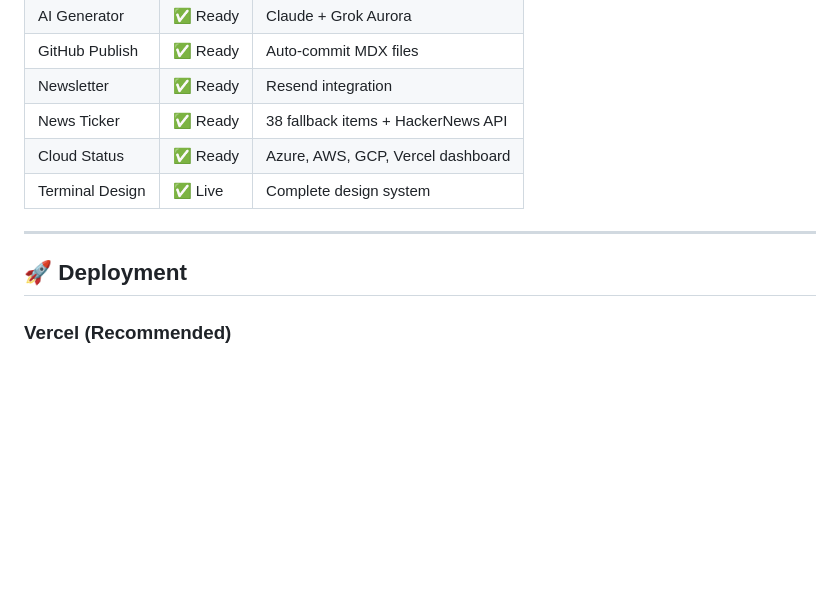
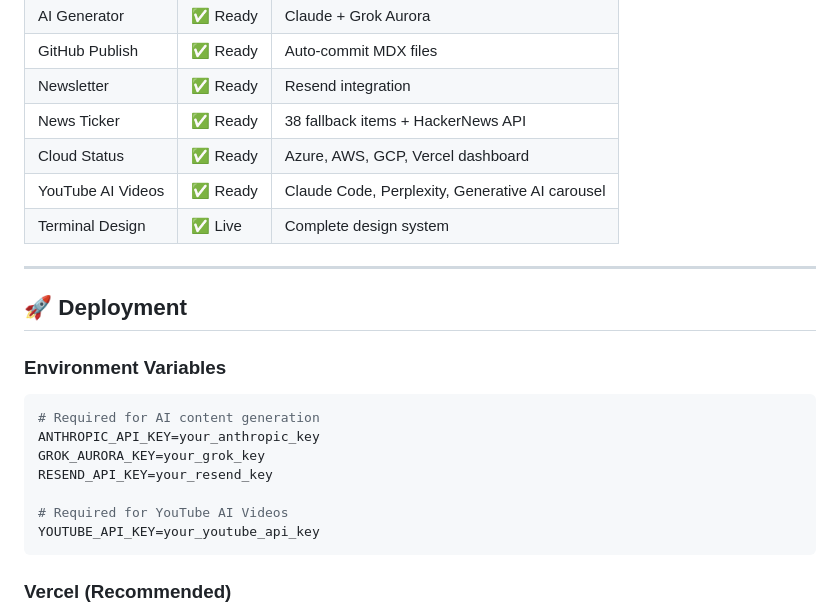
Before and after one commit to Tripleiks/bedcave-frontend, a Markdown page: README.md, the part around the change. Rendered like a GitHub page; blank space fills up the shorter version.

Commit message:
docs: README und TECHNICAL aktualisiert mit YouTube AI Videos Features

````diff
--- a/README.md
+++ b/README.md
@@ -192,11 +192,24 @@ bedcave-frontend/
 | Newsletter | ✅ Ready | Resend integration |
 | News Ticker | ✅ Ready | 38 fallback items + HackerNews API |
 | Cloud Status | ✅ Ready | Azure, AWS, GCP, Vercel dashboard |
+| YouTube AI Videos | ✅ Ready | Claude Code, Perplexity, Generative AI carousel |
 | Terminal Design | ✅ Live | Complete design system |
 
 ---
 
 ## 🚀 Deployment
+
+### Environment Variables
+
+```bash
+# Required for AI content generation
+ANTHROPIC_API_KEY=your_anthropic_key
+GROK_AURORA_KEY=your_grok_key
+RESEND_API_KEY=your_resend_key
+
+# Required for YouTube AI Videos
+YOUTUBE_API_KEY=your_youtube_api_key
+```
 
 ### Vercel (Recommended)
 1. Push to GitHub
````
Also changed, not shown: TECHNICAL.md (+20 -1 lines).
